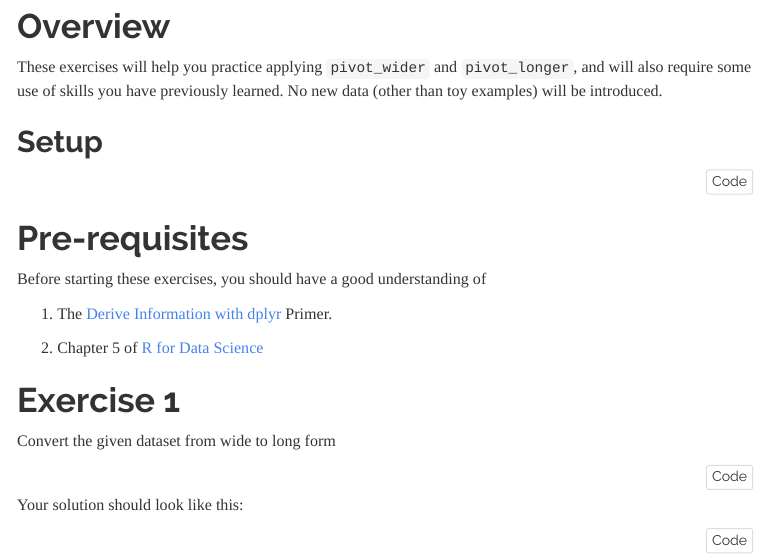
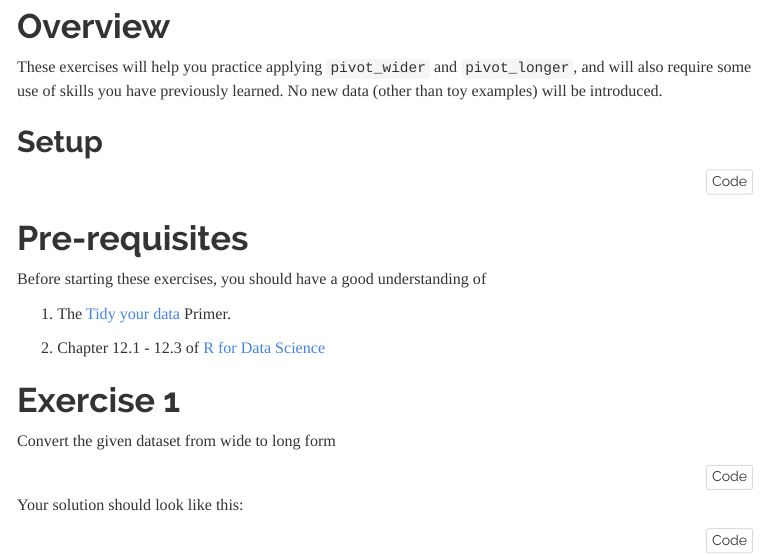
Before and after one commit to UAB-BST-680/lecture-07-reshaping_data, an R Markdown document (exercises.Rmd): the page in a window 1100 px wide, from 110 px down. The pictures show the output file exercises.html that the author committed with the source, opened offline; menus at the side of the page are left out.

Commit message:
update pre-reqs

```diff
--- a/exercises.Rmd
+++ b/exercises.Rmd
@@ -36,9 +36,9 @@ knitr::opts_chunk$set(echo = TRUE, message = FALSE)
 
 Before starting these exercises, you should have a good understanding of
 
-1. The [Derive Information with dplyr](https://rstudio.cloud/learn/primers/2.3) Primer.
+1. The [Tidy your data](https://rstudio.cloud/learn/primers/4.1) Primer.
 
-1. Chapter 5 of [R for Data Science](https://r4ds.had.co.nz/transform.html)
+1. Chapter 12.1 - 12.3 of [R for Data Science](https://r4ds.had.co.nz/tidy-data.html#introduction-6)
 
 # Exercise 1
 
```
Also changed, not shown: exercises.html.
